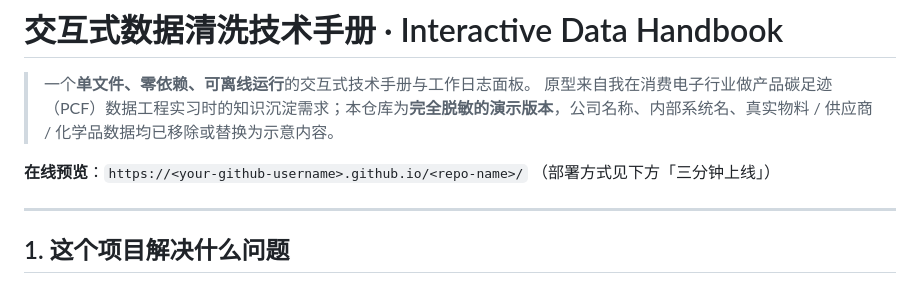
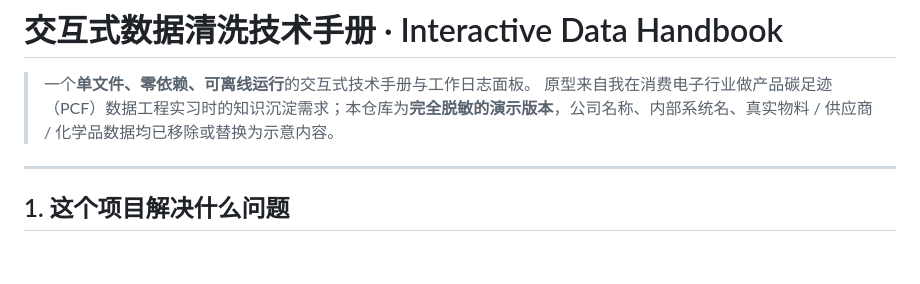
Before and after one commit to oblivionavenue/LCA_data_handbook, a Markdown page: README.md, the part around the change. Drawn GitHub-style; blank space fills up the shorter version.

Commit message:
Update README to remove online preview section
Removed online preview link and deployment instructions.

```diff
--- a/README.md
+++ b/README.md
@@ -3,8 +3,6 @@
 > 一个**单文件、零依赖、可离线运行**的交互式技术手册与工作日志面板。
 > 原型来自我在消费电子行业做产品碳足迹（PCF）数据工程实习时的知识沉淀需求；本仓库为**完全脱敏的演示版本**，公司名称、内部系统名、真实物料 / 供应商 / 化学品数据均已移除或替换为示意内容。
 
-**在线预览**：`https://<your-github-username>.github.io/<repo-name>/`
-（部署方式见下方「三分钟上线」）
 
 ---
 
```
